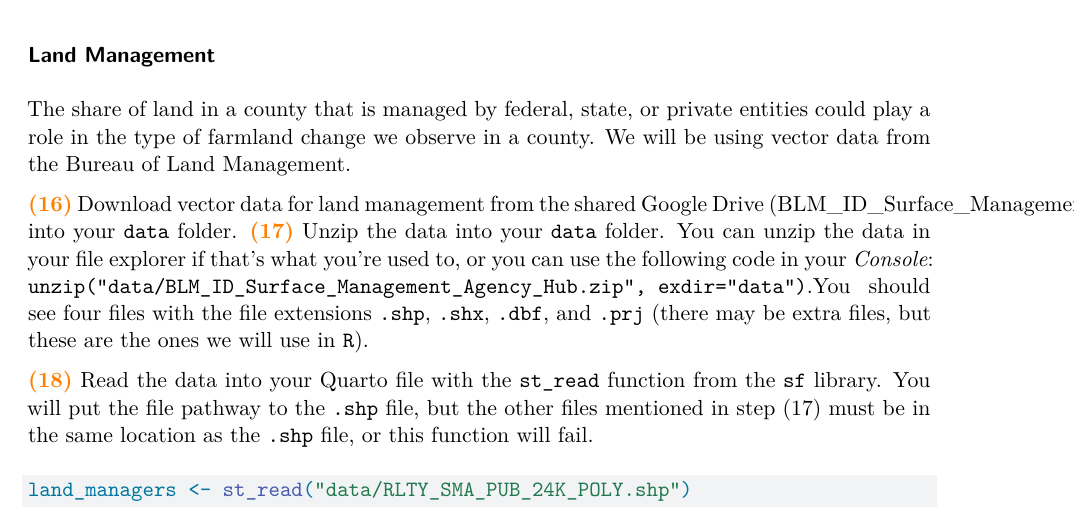
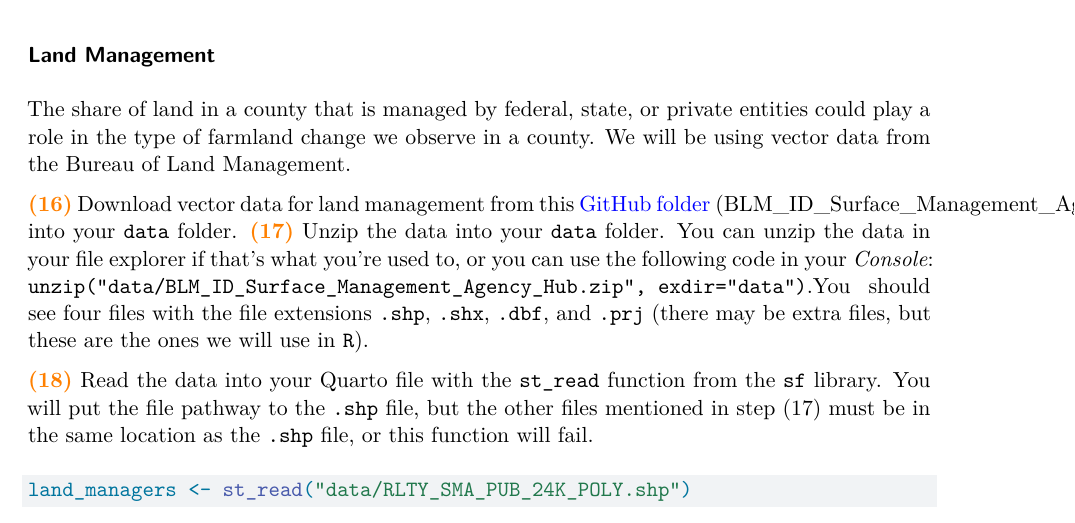
Before and after one commit to CarolynKoehn/learning-R-with-county-case-studies, a Quarto document (Module_8_Spatial_Data_Land_Cover_and_Management/module_8.qmd): part of page 3 of 10, cut so that both start at the same text. Rendered offline with R 4.5, knitr and Pandoc in place of Quarto, then LaTeX, with nearby package versions; some code elsewhere in the file could not run offline.

Commit message:
update github folder link for BLM data

```diff
--- a/Module_8_Spatial_Data_Land_Cover_and_Management/module_8.qmd
+++ b/Module_8_Spatial_Data_Land_Cover_and_Management/module_8.qmd
@@ -159,7 +159,7 @@ avg_ag_quality <- mean(values(pvr_mask), na.rm=TRUE)
 
 The share of land in a county that is managed by federal, state, or private entities could play a role in the type of farmland change we observe in a county. We will be using vector data from the Bureau of Land Management.
 
-**\textcolor{orange}{(`r cont_count()`)}** Download vector data for land management from the shared Google Drive
+**\textcolor{orange}{(`r cont_count()`)}** Download vector data for land management from this [GitHub folder](https://github.com/CarolynKoehn/learning-R-with-county-case-studies/tree/414fb9a0a4730753fb200a6822b4228169b6f959/Module_8_Spatial_Data_Land_Cover_and_Management/data)
 (BLM_ID_Surface_Management_Agency_Hub.zip) into your `data` folder. **\textcolor{orange}{(`r cont_count()`)}** Unzip the data into your `data` folder. You can unzip the data in your file explorer if that's what you're used to, or you can use the following code in your _Console_: `unzip("data/BLM_ID_Surface_Management_Agency_Hub.zip", exdir="data")`.You should see four files with the file extensions `.shp`, `.shx`, `.dbf`, and `.prj` (there may be extra files, but these are the ones we will use in `R`).
 
 **\textcolor{orange}{(`r cont_count()`)}** Read the data into your Quarto file with the `st_read` function from the `sf` library. You will put the file pathway to the `.shp` file, but the other files mentioned in step (`r i-1`) must be in the same location as the `.shp` file, or this function will fail.
```
Also changed, not shown: Module_8_Spatial_Data_Land_Cover_and_Management/module_8_answer_key.qmd (+1 -1 lines), 3 other files.
